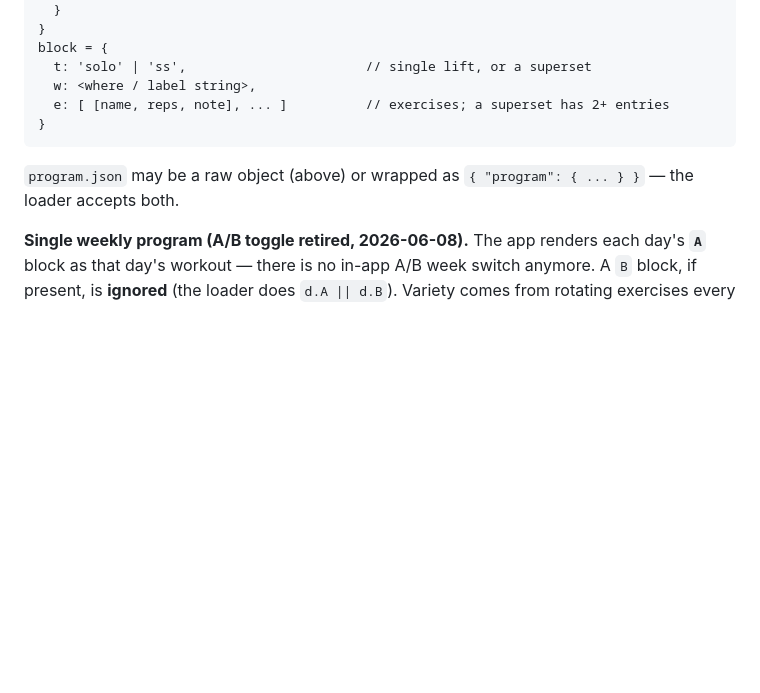
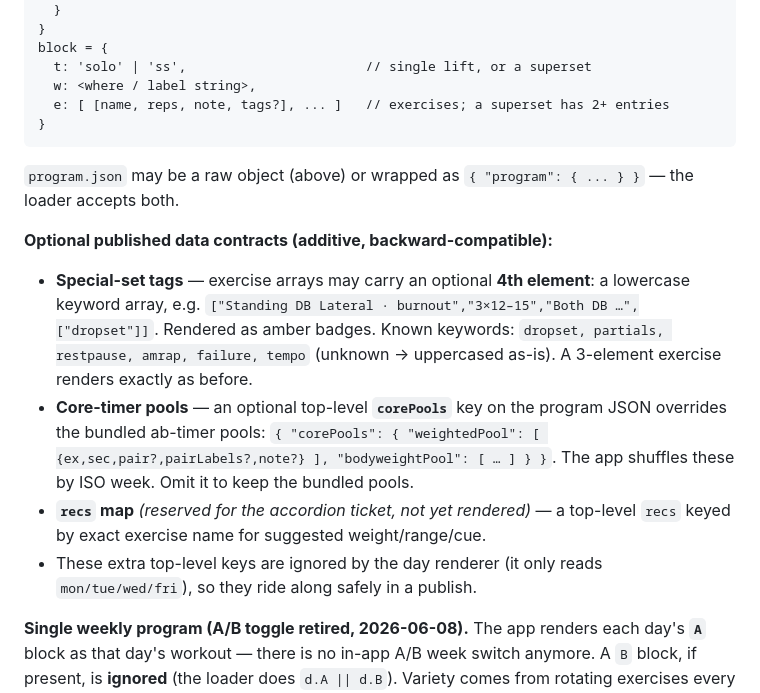
Before and after one commit to travisworrell61/lift-app, a Markdown page: CLAUDE.md, the part around the change. GitHub-like rendering; blank space fills up the shorter version.

Commit message:
docs: record live published-data contracts (tags, corePools, recs)
Document the additive program.json contracts the coaching chat can now
publish: special-set tags (exercise index 3), core-timer corePools
override, and the reserved recs map for the accordion ticket.

Co-Authored-By: Claude Opus 4.7 <noreply@anthropic.com>

````diff
--- a/CLAUDE.md
+++ b/CLAUDE.md
@@ -48,10 +48,16 @@ Occasionally you'll also tweak the UI in `index.html`, adjust the PWA files, reg
 block = {
   t: 'solo' | 'ss',                       // single lift, or a superset
   w: <where / label string>,
-  e: [ [name, reps, note], ... ]          // exercises; a superset has 2+ entries
+  e: [ [name, reps, note, tags?], ... ]   // exercises; a superset has 2+ entries
 }
 ```
 `program.json` may be a raw object (above) or wrapped as `{ "program": { ... } }` — the loader accepts both.
+
+**Optional published data contracts (additive, backward-compatible):**
+- **Special-set tags** — exercise arrays may carry an optional **4th element**: a lowercase keyword array, e.g. `["Standing DB Lateral · burnout","3×12–15","Both DB …",["dropset"]]`. Rendered as amber badges. Known keywords: `dropset, partials, restpause, amrap, failure, tempo` (unknown → uppercased as-is). A 3-element exercise renders exactly as before.
+- **Core-timer pools** — an optional top-level **`corePools`** key on the program JSON overrides the bundled ab-timer pools: `{ "corePools": { "weightedPool": [ {ex,sec,pair?,pairLabels?,note?} ], "bodyweightPool": [ … ] } }`. The app shuffles these by ISO week. Omit it to keep the bundled pools.
+- **`recs` map** *(reserved for the accordion ticket, not yet rendered)* — a top-level `recs` keyed by exact exercise name for suggested weight/range/cue.
+- These extra top-level keys are ignored by the day renderer (it only reads `mon/tue/wed/fri`), so they ride along safely in a publish.
 
 **Single weekly program (A/B toggle retired, 2026-06-08).** The app renders each day's **`A`** block as that day's workout — there is no in-app A/B week switch anymore. A `B` block, if present, is **ignored** (the loader does `d.A || d.B`). Variety comes from rotating exercises every ~4-week mesocycle via `program.json` publishes from the coaching chat, not from alternating weeks. Logging is continuous week-to-week (keyed by exercise name), which the recommended-weight prefill relies on. Keep publishing under `day.A`; don't reintroduce `B`.
 
````
